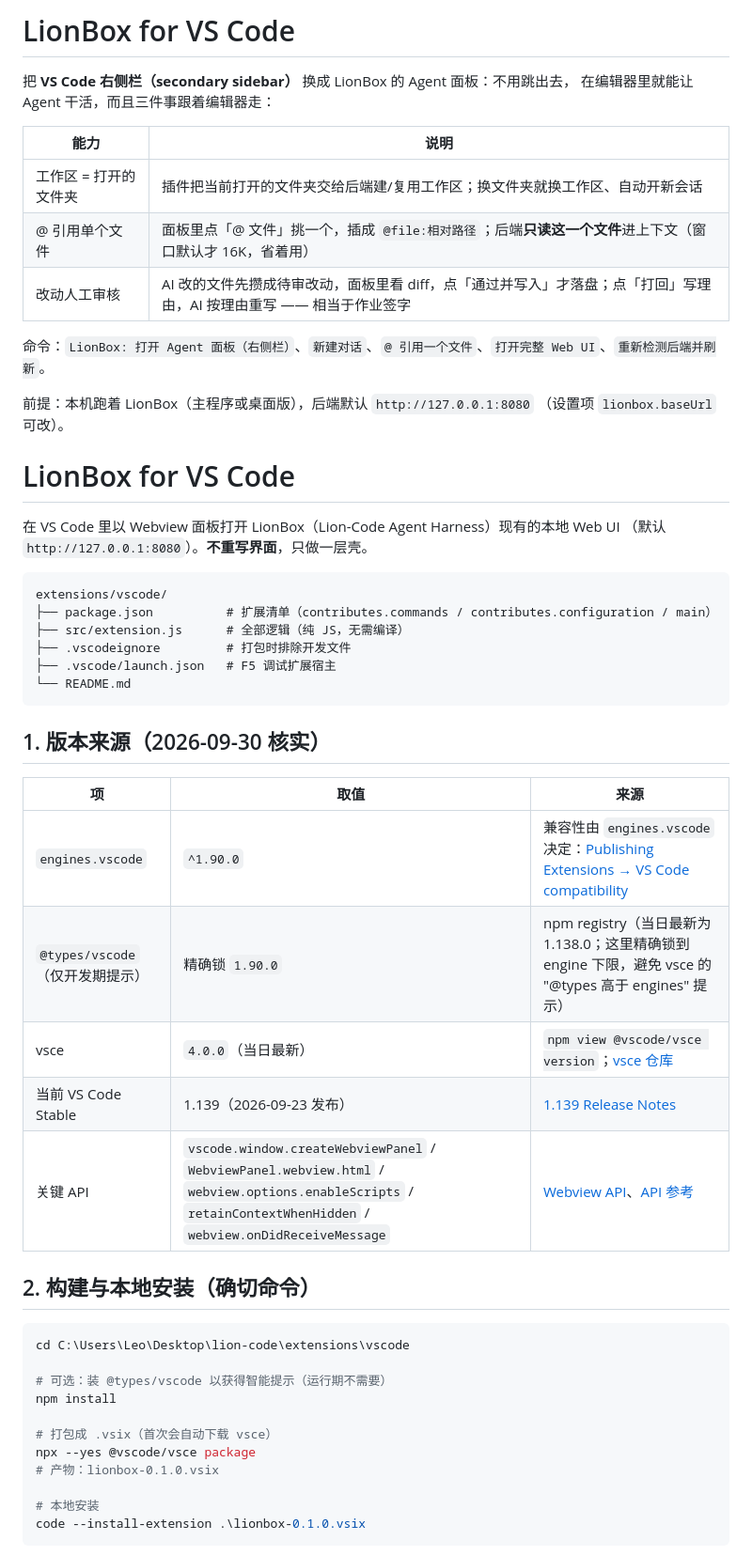
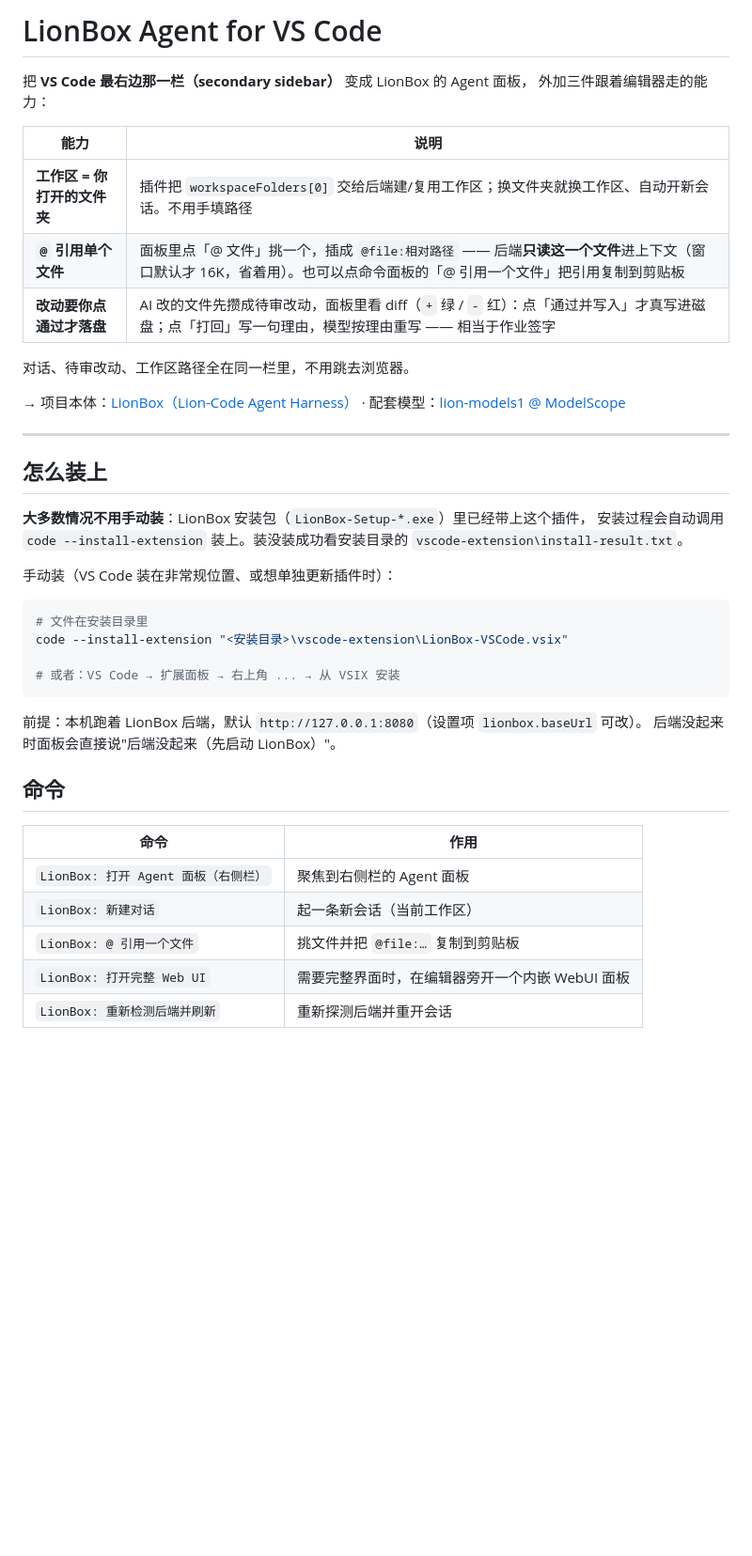
Before and after one commit to LEO-WJL11/dshlion, a Markdown page: extensions/vscode/README.md, the part around one of its changes. Shown at 94% size. GitHub-like rendering; blank space fills up the shorter version.

Commit message:
release: 1.5.4（同步到公开仓库）
本地 master 上这条提交的原文：

去掉误入库的提交信息临时文件

````diff
--- a/extensions/vscode/README.md
+++ b/extensions/vscode/README.md
@@ -1,56 +1,46 @@
-# LionBox for VS Code
+# LionBox Agent for VS Code
 
-把 **VS Code 右侧栏（secondary sidebar）** 换成 LionBox 的 Agent 面板：不用跳出去，
-在编辑器里就能让 Agent 干活，而且三件事跟着编辑器走：
+把 **VS Code 最右边那一栏（secondary sidebar）** 变成 LionBox 的 Agent 面板，
+外加三件跟着编辑器走的能力：
 
 | 能力 | 说明 |
 | --- | --- |
-| 工作区 = 打开的文件夹 | 插件把当前打开的文件夹交给后端建/复用工作区；换文件夹就换工作区、自动开新会话 |
-| @ 引用单个文件 | 面板里点「@ 文件」挑一个，插成 `@file:相对路径`；后端**只读这一个文件**进上下文（窗口默认才 16K，省着用） |
-| 改动人工审核 | AI 改的文件先攒成待审改动，面板里看 diff，点「通过并写入」才落盘；点「打回」写理由，AI 按理由重写 —— 相当于作业签字 |
+| **工作区 = 你打开的文件夹** | 插件把 `workspaceFolders[0]` 交给后端建/复用工作区；换文件夹就换工作区、自动开新会话。不用手填路径 |
+| **`@` 引用单个文件** | 面板里点「@ 文件」挑一个，插成 `@file:相对路径` —— 后端**只读这一个文件**进上下文（窗口默认才 16K，省着用）。也可以点命令面板的「@ 引用一个文件」把引用复制到剪贴板 |
+| **改动要你点通过才落盘** | AI 改的文件先攒成待审改动，面板里看 diff（`+` 绿 / `-` 红）：点「通过并写入」才真写进磁盘；点「打回」写一句理由，模型按理由重写 —— 相当于作业签字 |
 
-命令：`LionBox: 打开 Agent 面板（右侧栏）`、`新建对话`、`@ 引用一个文件`、`打开完整 Web UI`、`重新检测后端并刷新`。
+对话、待审改动、工作区路径全在同一栏里，不用跳去浏览器。
 
-前提：本机跑着 LionBox（主程序或桌面版），后端默认 `http://127.0.0.1:8080`
-（设置项 `lionbox.baseUrl` 可改）。
+→ 项目本体：[LionBox（Lion-Code Agent Harness）](https://github.com/LEO-WJL11/dshlion) ·
+配套模型：[lion-models1 @ ModelScope](https://modelscope.cn/models/lionnezha/lion-models)
 
-# LionBox for VS Code
+---
 
-在 VS Code 里以 Webview 面板打开 LionBox（Lion-Code Agent Harness）现有的本地 Web UI
-（默认 `http://127.0.0.1:8080`）。**不重写界面**，只做一层壳。
+## 怎么装上
 
-```
-extensions/vscode/
-├── package.json          # 扩展清单（contributes.commands / contributes.configuration / main）
-├── src/extension.js      # 全部逻辑（纯 JS，无需编译）
-├── .vscodeignore         # 打包时排除开发文件
-├── .vscode/launch.json   # F5 调试扩展宿主
-└── README.md
+**大多数情况不用手动装**：LionBox 安装包（`LionBox-Setup-*.exe`）里已经带上这个插件，
+安装过程会自动调用 `code --install-extension` 装上。装没装成功看安装目录的
+`vscode-extension\install-result.txt`。
+
+手动装（VS Code 装在非常规位置、或想单独更新插件时）：
+
+```powershell
+# 文件在安装目录里
+code --install-extension "<安装目录>\vscode-extension\LionBox-VSCode.vsix"
+
+# 或者：VS Code → 扩展面板 → 右上角 ... → 从 VSIX 安装
 ```
 
-## 1. 版本来源（2026-09-30 核实）
+前提：本机跑着 LionBox 后端，默认 `http://127.0.0.1:8080`（设置项 `lionbox.baseUrl` 可改）。
+后端没起来时面板会直接说"后端没起来（先启动 LionBox）"。
 
-| 项 | 取值 | 来源 |
-| --- | --- | --- |
-| `engines.vscode` | `^1.90.0` | 兼容性由 `engines.vscode` 决定：[Publishing Extensions → VS Code compatibility](https://code.visualstudio.com/api/working-with-extensions/publishing-extension) |
-| `@types/vscode`（仅开发期提示） | 精确锁 `1.90.0` | npm registry（当日最新为 1.138.0；这里精确锁到 engine 下限，避免 vsce 的 "@types 高于 engines" 提示） |
-| vsce | `4.0.0`（当日最新） | `npm view @vscode/vsce version`；[vsce 仓库](https://github.com/microsoft/vscode-vsce) |
-| 当前 VS Code Stable | 1.139（2026-09-23 发布） | [1.139 Release Notes](https://code.visualstudio.com/updates/v1_139) |
-| 关键 API | `vscode.window.createWebviewPanel` / `WebviewPanel.webview.html` / `webview.options.enableScripts` / `retainContextWhenHidden` / `webview.onDidReceiveMessage` | [Webview API](https://code.visualstudio.com/api/extension-guides/webview)、[API 参考](https://code.visualstudio.com/api/references/vscode-api#window.createWebviewPanel) |
+## 命令
 
-## 2. 构建与本地安装（确切命令）
+| 命令 | 作用 |
+| --- | --- |
+| `LionBox: 打开 Agent 面板（右侧栏）` | 聚焦到右侧栏的 Agent 面板 |
+| `LionBox: 新建对话` | 起一条新会话（当前工作区） |
+| `LionBox: @ 引用一个文件` | 挑文件并把 `@file:…` 复制到剪贴板 |
+| `LionBox: 打开完整 Web UI` | 需要完整界面时，在编辑器旁开一个内嵌 WebUI 面板 |
+| `LionBox: 重新检测后端并刷新` | 重新探测后端并重开会话 |
 
-```powershell
-cd C:\Users\Leo\Desktop\lion-code\extensions\vscode
-
-# 可选：装 @types/vscode 以获得智能提示（运行期不需要）
-npm install
-
-# 打包成 .vsix（首次会自动下载 vsce）
-npx --yes @vscode/vsce package
-# 产物：lionbox-0.1.0.vsix
-
-# 本地安装
-code --install-extension .\lionbox-0.1.0.vsix
-```
-
````
Also changed, not shown: other parts of extensions/vscode/README.md (+38 -69 lines).
